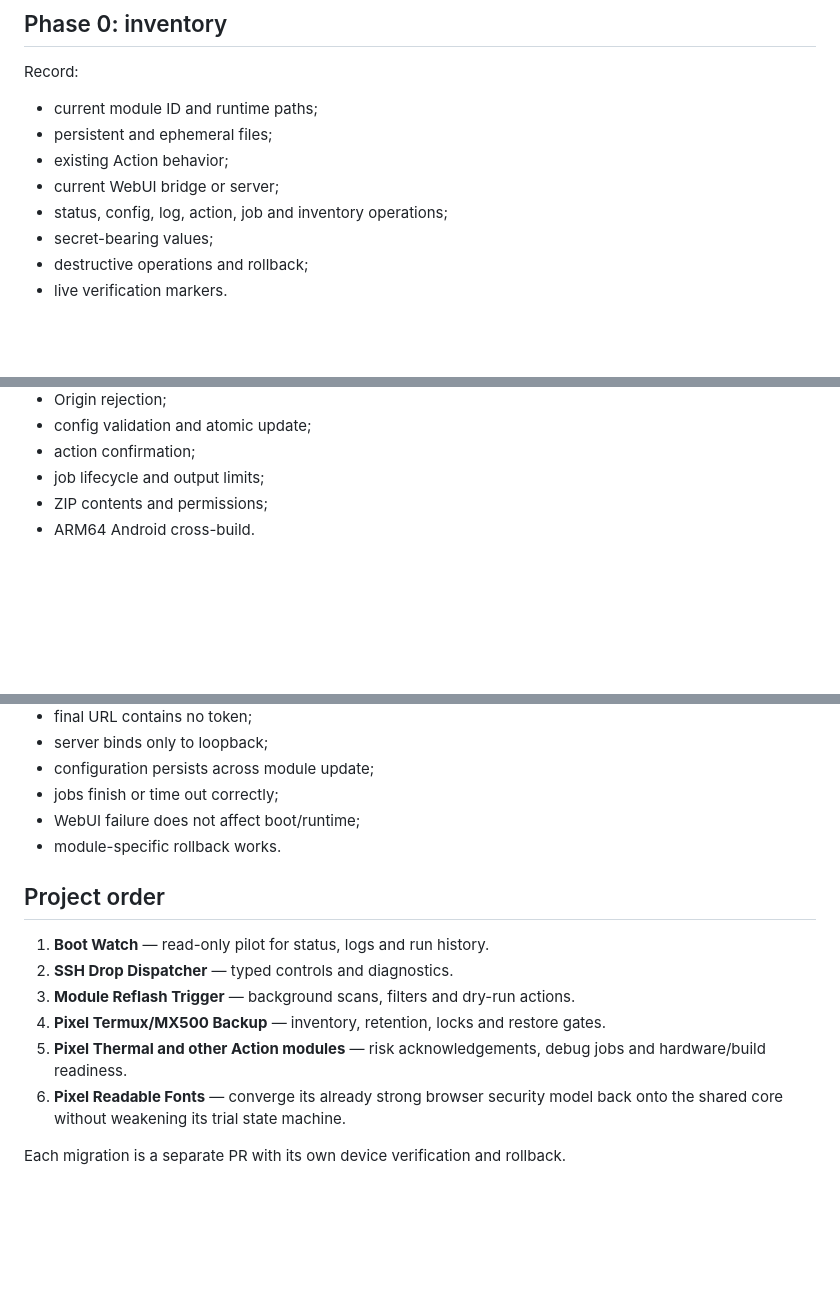
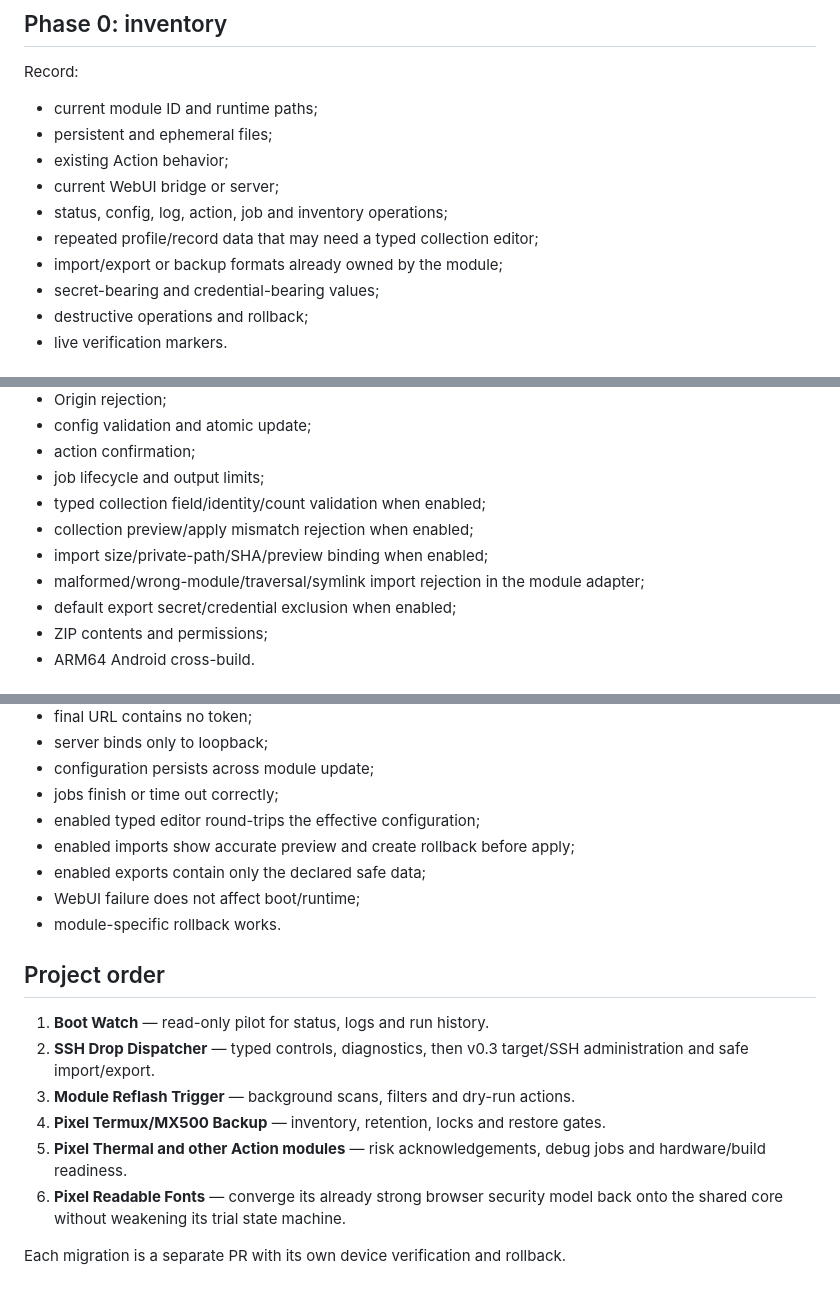
Before and after one commit to Lycidias93/android-root-module-webui-template, a Markdown page: docs/MIGRATION_GUIDE.md, 3 parts joined by grey strips. GitHub-like rendering; blank space fills up the shorter version.

```diff
--- a/docs/MIGRATION_GUIDE.md
+++ b/docs/MIGRATION_GUIDE.md
@@ -15,7 +15,9 @@ Record:
 - existing Action behavior;
 - current WebUI bridge or server;
 - status, config, log, action, job and inventory operations;
-- secret-bearing values;
+- repeated profile/record data that may need a typed collection editor;
+- import/export or backup formats already owned by the module;
+- secret-bearing and credential-bearing values;
 - destructive operations and rollback;
 - live verification markers.
 
@@ -100,6 +136,11 @@ Minimum:
 - config validation and atomic update;
 - action confirmation;
 - job lifecycle and output limits;
+- typed collection field/identity/count validation when enabled;
+- collection preview/apply mismatch rejection when enabled;
+- import size/private-path/SHA/preview binding when enabled;
+- malformed/wrong-module/traversal/symlink import rejection in the module adapter;
+- default export secret/credential exclusion when enabled;
 - ZIP contents and permissions;
 - ARM64 Android cross-build.
 
@@ -117,18 +158,19 @@ Verify:
 - server binds only to loopback;
 - configuration persists across module update;
 - jobs finish or time out correctly;
+- enabled typed editor round-trips the effective configuration;
+- enabled imports show accurate preview and create rollback before apply;
+- enabled exports contain only the declared safe data;
 - WebUI failure does not affect boot/runtime;
 - module-specific rollback works.
 
 ## Project order
 
 1. **Boot Watch** — read-only pilot for status, logs and run history.
-2. **SSH Drop Dispatcher** — typed controls and diagnostics.
+2. **SSH Drop Dispatcher** — typed controls, diagnostics, then v0.3 target/SSH administration and safe import/export.
 3. **Module Reflash Trigger** — background scans, filters and dry-run actions.
 4. **Pixel Termux/MX500 Backup** — inventory, retention, locks and restore gates.
-5. **Pixel Thermal and other Action modules** — risk acknowledgements, debug jobs
-   and hardware/build readiness.
-6. **Pixel Readable Fonts** — converge its already strong browser security model
-   back onto the shared core without weakening its trial state machine.
+5. **Pixel Thermal and other Action modules** — risk acknowledgements, debug jobs and hardware/build readiness.
+6. **Pixel Readable Fonts** — converge its already strong browser security model back onto the shared core without weakening its trial state machine.
 
 Each migration is a separate PR with its own device verification and rollback.
```
Also changed, not shown: other parts of docs/MIGRATION_GUIDE.md (+38 -4 lines).
